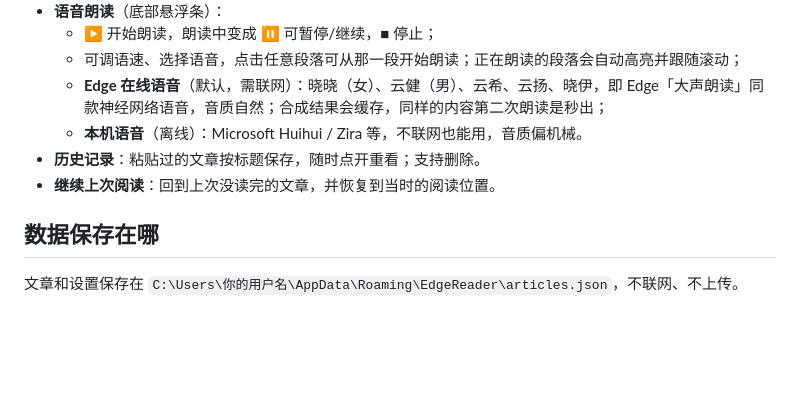
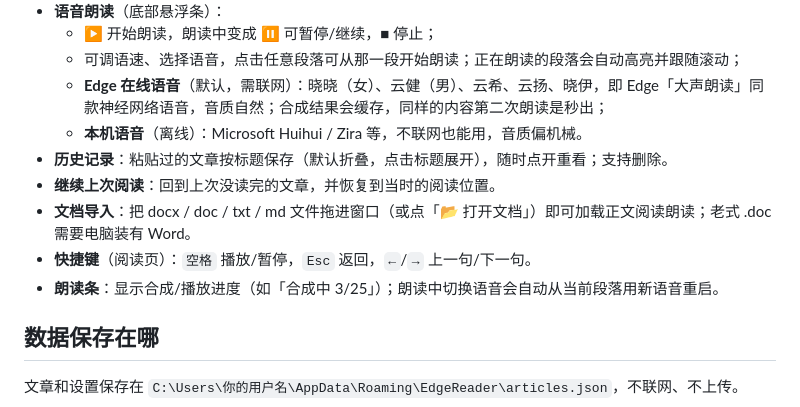
Before and after one commit to VINK77aaaa/edge-reader, a Markdown page: 使用说明.md, the part around the change. Rendered like a GitHub page; blank space fills up the shorter version.

```diff
--- a/使用说明.md
+++ b/使用说明.md
@@ -19,8 +19,11 @@
   - 可调语速、选择语音，点击任意段落可从那一段开始朗读；正在朗读的段落会自动高亮并跟随滚动；
   - **Edge 在线语音**（默认，需联网）：晓晓（女）、云健（男）、云希、云扬、晓伊，即 Edge「大声朗读」同款神经网络语音，音质自然；合成结果会缓存，同样的内容第二次朗读是秒出；
   - **本机语音**（离线）：Microsoft Huihui / Zira 等，不联网也能用，音质偏机械。
-- **历史记录**：粘贴过的文章按标题保存，随时点开重看；支持删除。
+- **历史记录**：粘贴过的文章按标题保存（默认折叠，点击标题展开），随时点开重看；支持删除。
 - **继续上次阅读**：回到上次没读完的文章，并恢复到当时的阅读位置。
+- **文档导入**：把 docx / doc / txt / md 文件拖进窗口（或点「📂 打开文档」）即可加载正文阅读朗读；老式 .doc 需要电脑装有 Word。
+- **快捷键**（阅读页）：`空格` 播放/暂停，`Esc` 返回，`←`/`→` 上一句/下一句。
+- **朗读条**：显示合成/播放进度（如「合成中 3/25」）；朗读中切换语音会自动从当前段落用新语音重启。
 
 ## 数据保存在哪
 
```
Also changed, not shown: README.md (+5 -1 lines), docs/screenshot.png (added), pywebview-icon.png (added), 6 other files.
